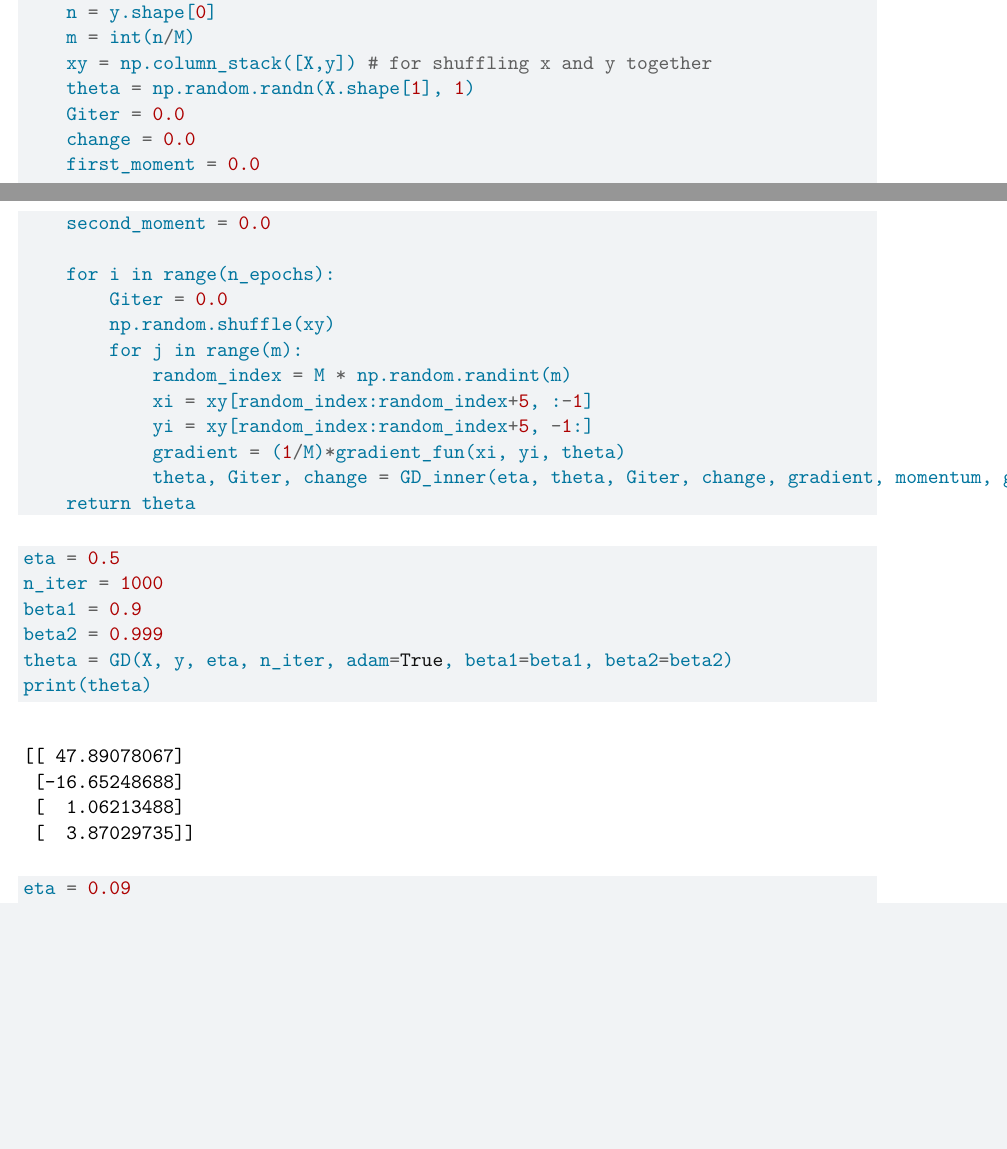
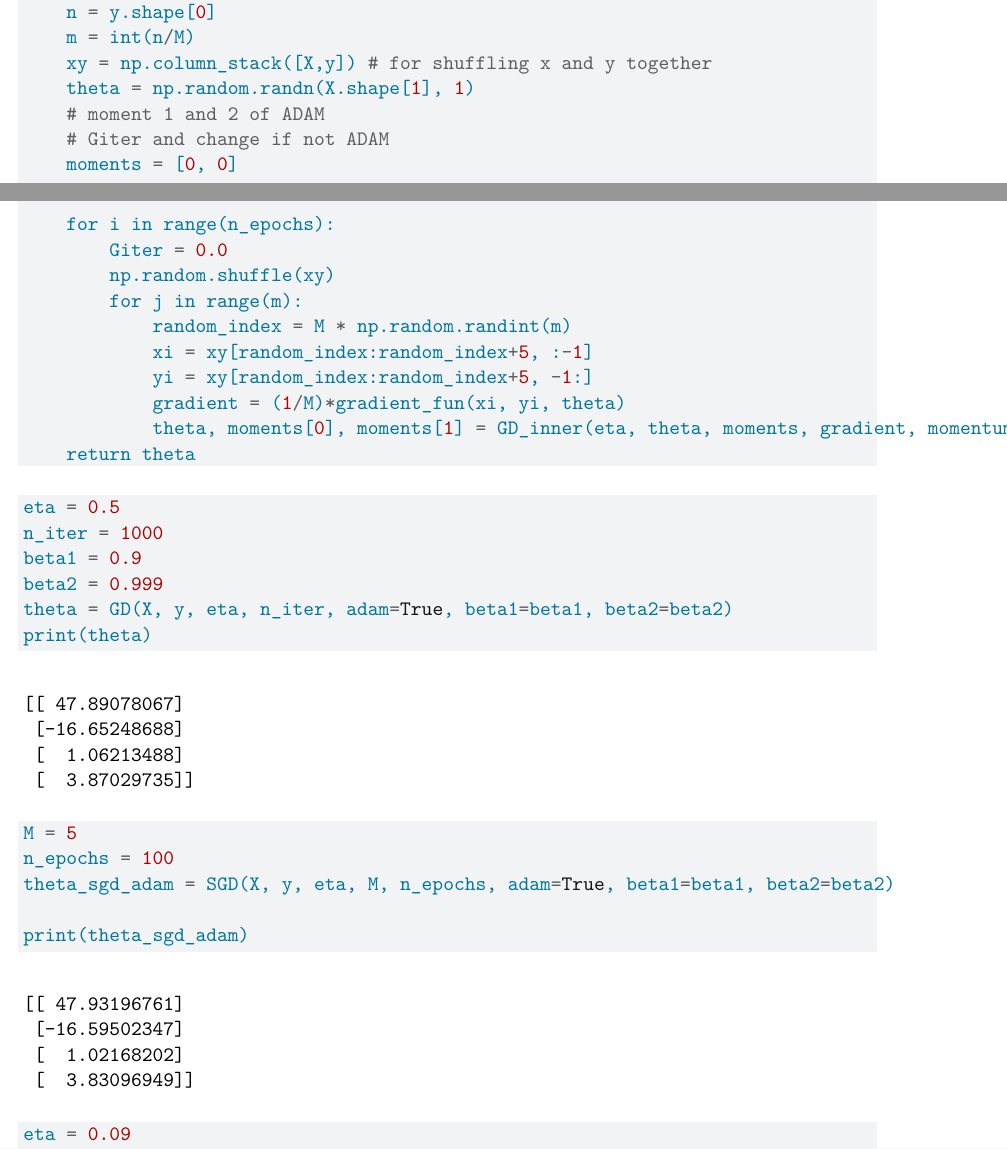
Before and after one commit to evengar/fys-stk4155, a Quarto document (Project2/w41-exercise.qmd): two parts of pages 8 and 9 of 10, joined at a grey line, cut so that both start at the same text, the shorter picture padded with empty space. Rendered offline with R 4.5, knitr and Pandoc in place of Quarto, then LaTeX, with nearby package versions; some code elsewhere in the file could not run offline.

Commit message:
implemented ADAM in SGD

````diff
--- a/Project2/w41-exercise.qmd
+++ b/Project2/w41-exercise.qmd
@@ -299,10 +299,9 @@ def SGD(X, y, eta, M, n_epochs, gradient_fun=gradient_OLS, momentum=False, gamma
     m = int(n/M)
     xy = np.column_stack([X,y]) # for shuffling x and y together
     theta = np.random.randn(X.shape[1], 1)
-    Giter = 0.0
-    change = 0.0
-    first_moment = 0.0
-    second_moment = 0.0
+    # moment 1 and 2 of ADAM
+    # Giter and change if not ADAM
+    moments = [0, 0]
 
     for i in range(n_epochs):
         Giter = 0.0
@@ -312,7 +311,7 @@ def SGD(X, y, eta, M, n_epochs, gradient_fun=gradient_OLS, momentum=False, gamma
             xi = xy[random_index:random_index+5, :-1]
             yi = xy[random_index:random_index+5, -1:]
             gradient = (1/M)*gradient_fun(xi, yi, theta)
-            theta, Giter, change = GD_inner(eta, theta, Giter, change, gradient, momentum, gamma, adaptive_fun, **kwargs)
+            theta, moments[0], moments[1] = GD_inner(eta, theta, moments, gradient, momentum, gamma, adaptive_fun, adam, **kwargs, itr = i+1)
     return theta
 ```
 
@@ -323,6 +322,12 @@ beta1 = 0.9
 beta2 = 0.999
 theta = GD(X, y, eta, n_iter, adam=True, beta1=beta1, beta2=beta2)
 print(theta)
+
+M = 5
+n_epochs = 100
+theta_sgd_adam = SGD(X, y, eta, M, n_epochs, adam=True, beta1=beta1, beta2=beta2)
+
+print(theta_sgd_adam)
 ```
 
 ```{python}
````
Also changed, not shown: Project2/w41-exercise.qmd (2 more changed lines).
